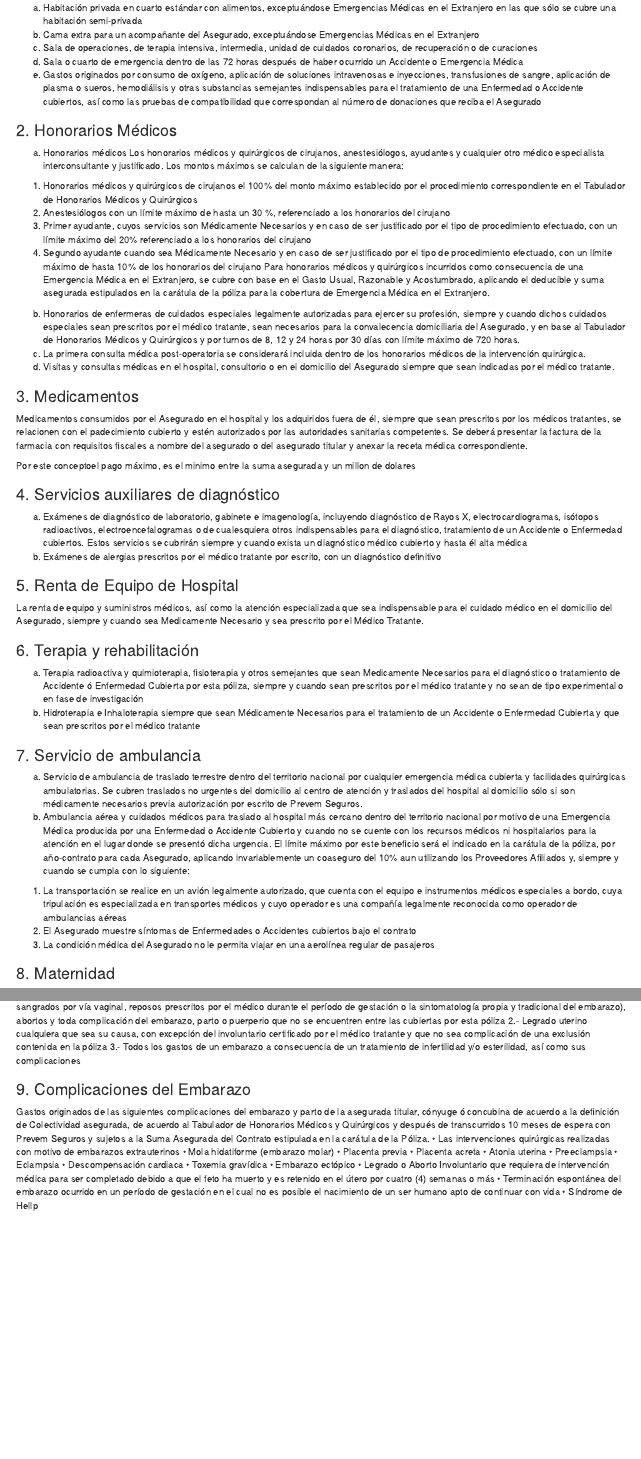
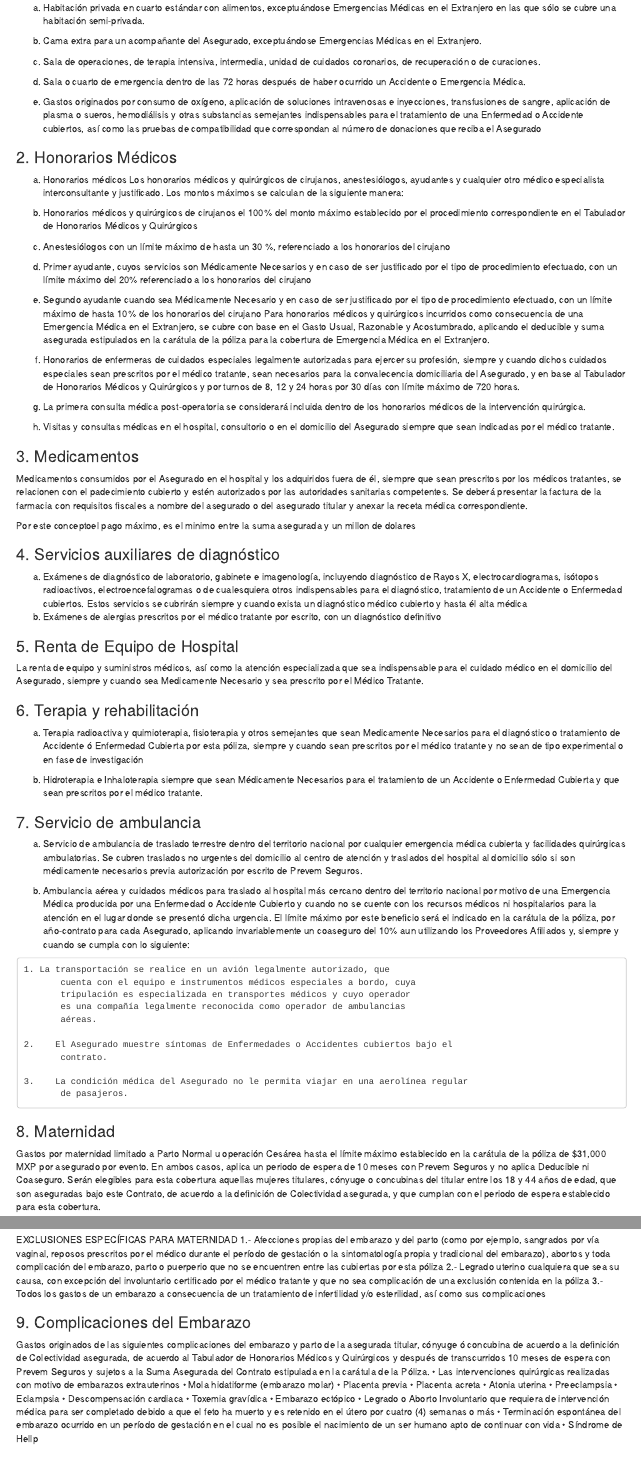
Before and after one commit to ActuarioPedro/BASE_TECNICA, an R Markdown document (CODIGO/BaseTecnica.Rmd): the page in a window 1100 px wide, from 890 px down, and a second part further down, joined at a grey line. Rendered offline with R 4.5, knitr and Pandoc, with nearby package versions; the code chunks are not run, so their results and figures are left out; drawn as R Markdown's standard HTML page in place of the format the file asks for.

Commit message:
Para dar estilo es necesario modificar los estilos en la sección de estilos de word.
El nuevo archivo de estilos se genero con el código y sobre él se están agregando los estilos.

A nivel código las modificaciones se han hecho solo sobre sintaxis Markdown.

```diff
--- a/CODIGO/BaseTecnica.Rmd
+++ b/CODIGO/BaseTecnica.Rmd
@@ -6,7 +6,7 @@ author: "Martin Quezada"
 date: "Noviembre 2023"
 output:
    word_document:
-      reference_docx: estilos.docx
+     reference_docx: Estilos.docx
 editor_options:
   markdown:
     wrap: 72
@@ -113,61 +113,66 @@ Los gastos médicos cubiertos son:
 
 ### 1. Hospitalización
 
-a)  Habitación privada en cuarto estándar con alimentos, exceptuándose
-    Emergencias Médicas en el Extranjero en las que sólo se cubre una
-    habitación semi-privada
-b)  Cama extra para un acompañante del Asegurado, exceptuándose
-    Emergencias Médicas en el Extranjero
-c)  Sala de operaciones, de terapia intensiva, intermedia, unidad de
-    cuidados coronarios, de recuperación o de curaciones
-d)  Sala o cuarto de emergencia dentro de las 72 horas después de haber
-    ocurrido un Accidente o Emergencia Médica
-e)  Gastos originados por consumo de oxígeno, aplicación de soluciones
-    intravenosas e inyecciones, transfusiones de sangre, aplicación de
-    plasma o sueros, hemodiálisis y otras substancias semejantes
-    indispensables para el tratamiento de una Enfermedad o Accidente
-    cubiertos, así como las pruebas de compatibilidad que correspondan
-    al número de donaciones que reciba el Asegurado
+  a.  Habitación privada en cuarto estándar con alimentos, exceptuándose
+      Emergencias Médicas en el Extranjero en las que sólo se cubre una
+      habitación semi-privada.
+
+  b.  Cama extra para un acompañante del Asegurado, exceptuándose
+      Emergencias Médicas en el Extranjero.
+
+  c.  Sala de operaciones, de terapia intensiva, intermedia, unidad de
+      cuidados coronarios, de recuperación o de curaciones.
+
+  d.  Sala o cuarto de emergencia dentro de las 72 horas después de haber
+      ocurrido un Accidente o Emergencia Médica.
+
+  e.  Gastos originados por consumo de oxígeno, aplicación de soluciones
+      intravenosas e inyecciones, transfusiones de sangre, aplicación de
+      plasma o sueros, hemodiálisis y otras substancias semejantes
+      indispensables para el tratamiento de una Enfermedad o Accidente
+      cubiertos, así como las pruebas de compatibilidad que correspondan
+      al número de donaciones que reciba el Asegurado
 
 ### 2. Honorarios Médicos
 
-a)  Honorarios médicos Los honorarios médicos y quirúrgicos de
-    cirujanos, anestesiólogos, ayudantes y cualquier otro médico
-    especialista interconsultante y justificado. Los montos máximos se
-    calculan de la siguiente manera:
+  a.  Honorarios médicos Los honorarios médicos y quirúrgicos de
+      cirujanos, anestesiólogos, ayudantes y cualquier otro médico
+      especialista interconsultante y justificado. Los montos máximos se
+      calculan de la siguiente manera:
 
-<!-- -->
+  b.  Honorarios médicos y quirúrgicos de cirujanos el 100% del monto
+      máximo establecido por el procedimiento correspondiente en el
+      Tabulador de Honorarios Médicos y Quirúrgicos
 
-1)  Honorarios médicos y quirúrgicos de cirujanos el 100% del monto
-    máximo establecido por el procedimiento correspondiente en el
-    Tabulador de Honorarios Médicos y Quirúrgicos
-2)  Anestesiólogos con un límite máximo de hasta un 30 %, referenciado a
-    los honorarios del cirujano
-3)  Primer ayudante, cuyos servicios son Médicamente Necesarios y en
-    caso de ser justificado por el tipo de procedimiento efectuado, con
-    un límite máximo del 20% referenciado a los honorarios del cirujano
-4)  Segundo ayudante cuando sea Médicamente Necesario y en caso de ser
-    justificado por el tipo de procedimiento efectuado, con un límite
-    máximo de hasta 10% de los honorarios del cirujano Para honorarios
-    médicos y quirúrgicos incurridos como consecuencia de una Emergencia
-    Médica en el Extranjero, se cubre con base en el Gasto Usual,
-    Razonable y Acostumbrado, aplicando el deducible y suma asegurada
-    estipulados en la carátula de la póliza para la cobertura de
-    Emergencia Médica en el Extranjero.
+  c.  Anestesiólogos con un límite máximo de hasta un 30 %, referenciado a
+      los honorarios del cirujano
 
-<!-- -->
+  d.  Primer ayudante, cuyos servicios son Médicamente Necesarios y en
+      caso de ser justificado por el tipo de procedimiento efectuado, con
+      un límite máximo del 20% referenciado a los honorarios del cirujano
 
-b)  Honorarios de enfermeras de cuidados especiales legalmente
-    autorizadas para ejercer su profesión, siempre y cuando dichos
-    cuidados especiales sean prescritos por el médico tratante, sean
-    necesarios para la convalecencia domiciliaria del Asegurado, y en
-    base al Tabulador de Honorarios Médicos y Quirúrgicos y por turnos
-    de 8, 12 y 24 horas por 30 días con límite máximo de 720 horas.
-c)  La primera consulta médica post-operatoria se considerará incluida
-    dentro de los honorarios médicos de la intervención quirúrgica.
-d)  Visitas y consultas médicas en el hospital, consultorio o en el
-    domicilio del Asegurado siempre que sean indicadas por el médico
-    tratante.
+  e.  Segundo ayudante cuando sea Médicamente Necesario y en caso de ser
+      justificado por el tipo de procedimiento efectuado, con un límite
+      máximo de hasta 10% de los honorarios del cirujano Para honorarios
+      médicos y quirúrgicos incurridos como consecuencia de una Emergencia
+      Médica en el Extranjero, se cubre con base en el Gasto Usual,
+      Razonable y Acostumbrado, aplicando el deducible y suma asegurada
+      estipulados en la carátula de la póliza para la cobertura de
+      Emergencia Médica en el Extranjero.
+
+  f.  Honorarios de enfermeras de cuidados especiales legalmente
+      autorizadas para ejercer su profesión, siempre y cuando dichos
+      cuidados especiales sean prescritos por el médico tratante, sean
+      necesarios para la convalecencia domiciliaria del Asegurado, y en
+      base al Tabulador de Honorarios Médicos y Quirúrgicos y por turnos
+      de 8, 12 y 24 horas por 30 días con límite máximo de 720 horas.
+
+  g.  La primera consulta médica post-operatoria se considerará incluida
+      dentro de los honorarios médicos de la intervención quirúrgica.
+
+  h.  Visitas y consultas médicas en el hospital, consultorio o en el
+      domicilio del Asegurado siempre que sean indicadas por el médico
+      tratante.
 
 ### 3. Medicamentos
 
@@ -201,44 +206,49 @@ sea prescrito por el Médico Tratante.
 
 ### 6. Terapia y rehabilitación
 
-a)  Terapia radioactiva y quimioterapia, fisioterapia y otros semejantes
-    que sean Medicamente Necesarios para el diagnóstico o tratamiento de
-    Accidente ó Enfermedad Cubierta por esta póliza, siempre y cuando
-    sean prescritos por el médico tratante y no sean de tipo
-    experimental o en fase de investigación
-b)  Hidroterapia e Inhaloterapia siempre que sean Médicamente Necesarios
-    para el tratamiento de un Accidente o Enfermedad Cubierta y que sean
-    prescritos por el médico tratante
+  a.  Terapia radioactiva y quimioterapia, fisioterapia y otros semejantes
+      que sean Medicamente Necesarios para el diagnóstico o tratamiento de
+      Accidente ó Enfermedad Cubierta por esta póliza, siempre y cuando
+      sean prescritos por el médico tratante y no sean de tipo
+      experimental o en fase de investigación
+
+  b.  Hidroterapia e Inhaloterapia siempre que sean Médicamente Necesarios
+      para el tratamiento de un Accidente o Enfermedad Cubierta y que sean
+      prescritos por el médico tratante.
 
 ### 7. Servicio de ambulancia
 
-a)  Servicio de ambulancia de traslado terrestre dentro del territorio
-    nacional por cualquier emergencia médica cubierta y facilidades
-    quirúrgicas ambulatorias. Se cubren traslados no urgentes del
-    domicilio al centro de atención y traslados del hospital al
-    domicilio sólo si son médicamente necesarios previa autorización por
-    escrito de Prevem Seguros.
-b)  Ambulancia aérea y cuidados médicos para traslado al hospital más
-    cercano dentro del territorio nacional por motivo de una Emergencia
-    Médica producida por una Enfermedad o Accidente Cubierto y cuando no
-    se cuente con los recursos médicos ni hospitalarios para la atención
-    en el lugar donde se presentó dicha urgencia. El límite máximo por
-    este beneficio será el indicado en la carátula de la póliza, por
-    año-contrato para cada Asegurado, aplicando invariablemente un
-    coaseguro del 10% aun utilizando los Proveedores Afiliados y,
-    siempre y cuando se cumpla con lo siguiente:
+  a.  Servicio de ambulancia de traslado terrestre dentro del territorio
+      nacional por cualquier emergencia médica cubierta y facilidades
+      quirúrgicas ambulatorias. Se cubren traslados no urgentes del
+      domicilio al centro de atención y traslados del hospital al
+      domicilio sólo si son médicamente necesarios previa autorización por
+      escrito de Prevem Seguros.
 
-<!-- -->
+  b.  Ambulancia aérea y cuidados médicos para traslado al hospital más
+      cercano dentro del territorio nacional por motivo de una Emergencia
+      Médica producida por una Enfermedad o Accidente Cubierto y cuando no
+      se cuente con los recursos médicos ni hospitalarios para la atención
+      en el lugar donde se presentó dicha urgencia. El límite máximo por
+      este beneficio será el indicado en la carátula de la póliza, por
+      año-contrato para cada Asegurado, aplicando invariablemente un
+      coaseguro del 10% aun utilizando los Proveedores Afiliados y,
+      siempre y cuando se cumpla con lo siguiente:
 
-1.  La transportación se realice en un avión legalmente autorizado, que
-    cuenta con el equipo e instrumentos médicos especiales a bordo, cuya
-    tripulación es especializada en transportes médicos y cuyo operador
-    es una compañía legalmente reconocida como operador de ambulancias
-    aéreas
-2.  El Asegurado muestre síntomas de Enfermedades o Accidentes cubiertos
-    bajo el contrato
-3.  La condición médica del Asegurado no le permita viajar en una
-    aerolínea regular de pasajeros
+    1. La transportación se realice en un avión legalmente autorizado, que
+           cuenta con el equipo e instrumentos médicos especiales a bordo, cuya
+           tripulación es especializada en transportes médicos y cuyo operador
+           es una compañía legalmente reconocida como operador de ambulancias
+           aéreas.
+
+    2.    El Asegurado muestre síntomas de Enfermedades o Accidentes cubiertos bajo el
+           contrato.
+
+    3.    La condición médica del Asegurado no le permita viajar en una aerolínea regular
+           de pasajeros.
 
 ### 8. Maternidad
 
+Gastos por maternidad limitado a Parto Normal u operación Cesárea hasta el límite máximo establecido en la carátula de la póliza de $31,000 MXP por asegurado por evento. En ambos casos, aplica un periodo de espera de 10 meses con Prevem Seguros y no aplica Deducible ni Coaseguro. Serán elegibles para esta cobertura aquellas mujeres titulares, cónyuge o concubinas del titular entre los 18 y 44 años de edad, que son aseguradas bajo este Contrato, de acuerdo a la definición de Colectividad asegurada, y que cumplan con el periodo de espera establecido para esta cobertura.
+
+EXCLUSIONES ESPECÍFICAS PARA MATERNIDAD
```
Also changed, not shown: CODIGO/NOTAS.txt (added, +17 -0 lines), SALIDAS/SinOcuPag15_12_23_11.58.xlsx (added), CODIGO/BaseTecnica.Rmd (45 more changed lines), 3 other files.
